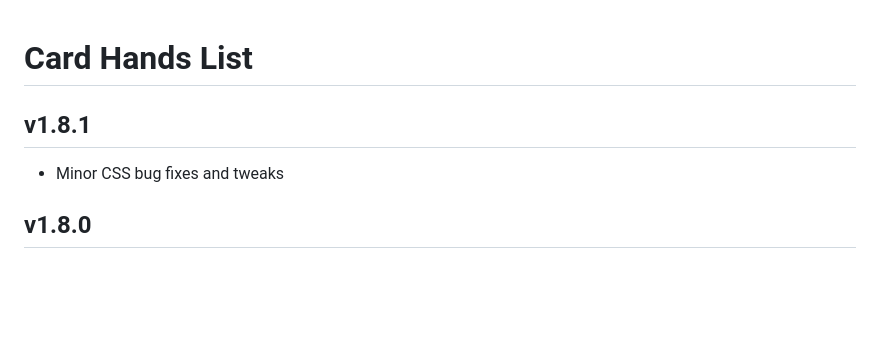
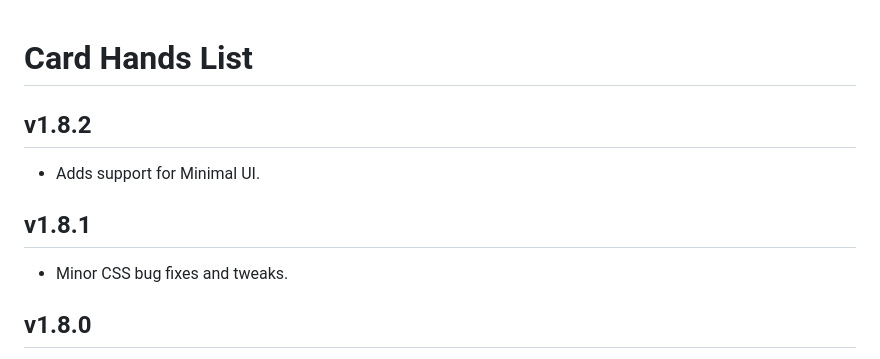
Before and after one commit to kristianserrano/card-hands-list, a Markdown page: CHANGELOG.md, the part around the change. Drawn GitHub-style; blank space fills up the shorter version.

Commit message:
Updates Changelog

```diff
--- a/CHANGELOG.md
+++ b/CHANGELOG.md
@@ -1,8 +1,12 @@
 # Card Hands List
+
+## v1.8.2
+
+- Adds support for Minimal UI.
 
 ## v1.8.1
 
-- Minor CSS bug fixes and tweaks
+- Minor CSS bug fixes and tweaks.
 
 ## v1.8.0
 
```
